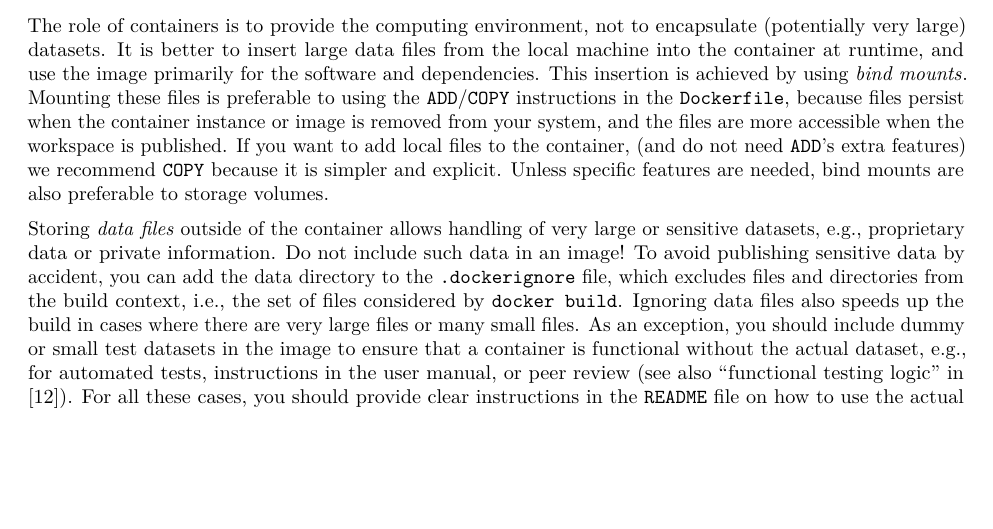
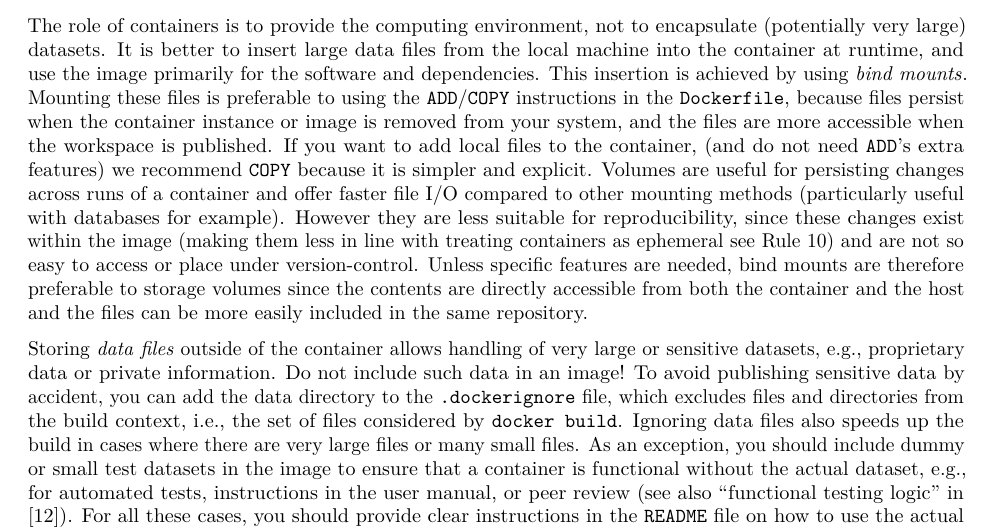
Before and after one commit to nuest/ten-simple-rules-dockerfiles, an R Markdown document (ten-simple-rules-dockerfiles.Rmd): part of page 12 of 21, cut so that both start at the same text, the shorter picture padded with empty space. Rendered offline with R 4.5, knitr and Pandoc, then LaTeX, with nearby package versions; drawn as R Markdown's standard PDF in place of the format the file asks for.

Commit message:
Explain volumes vs bind mounts and discourage volumes

```diff
--- a/ten-simple-rules-dockerfiles.Rmd
+++ b/ten-simple-rules-dockerfiles.Rmd
@@ -592,7 +592,9 @@ It is better to insert large data files from the local machine into the containe
 This insertion is achieved by using [_bind mounts_](https://docs.docker.com/storage/bind-mounts/).
 Mounting these files is preferable to using the `ADD`/`COPY` instructions in the `Dockerfile`, because files persist when the container instance or image is removed from your system, and the files are more accessible when the workspace is published.
 If you want to add local files to the container, (and do not need [`ADD`'s extra features](https://docs.docker.com/engine/reference/builder/#add)) we recommend `COPY` because it is simpler and explicit.
-Unless specific features are needed, bind mounts are also preferable to [storage volumes](https://docs.docker.com/storage/volumes/).
+Volumes are useful for persisting changes across runs of a container and offer faster file I/O compared to other mounting methods (particularly useful with databases for example).
+However they are less suitable for reproducibility, since these changes exist within the image (making them less in line with treating containers as ephemeral see&nbsp;\ruleref{rule:usage}) and are not so easy to access or place under version-control.
+Unless specific features are needed, bind mounts are therefore preferable to [storage volumes](https://docs.docker.com/storage/volumes/) since the contents are directly accessible from both the container and the host and the files can be more easily included in the same repository.
 
 Storing _data files_ outside of the container allows handling of very large or sensitive datasets, e.g., proprietary data or private information.
 Do not include such data in an image!
```
